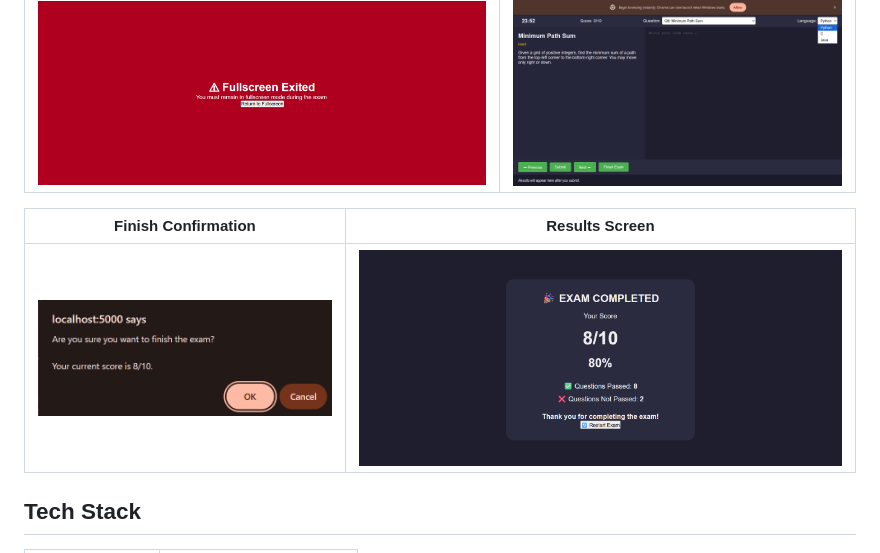
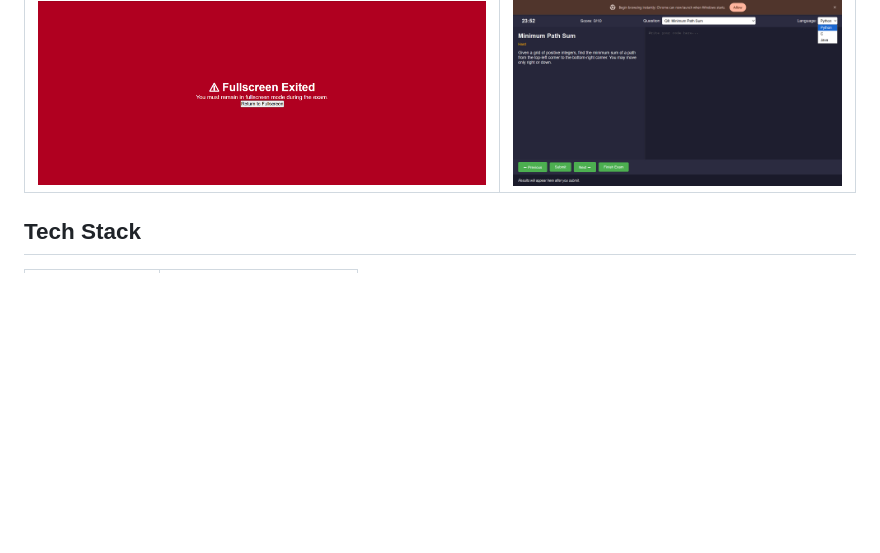
Before and after one commit to nageshwarik15-gif/coding-exam, a Markdown page: README.md, the part around the change. Rendered like a GitHub page; blank space fills up the shorter version.

Commit message:
Remove Finish Confirmation and Results Screen images
Removed Finish Confirmation and Results Screen sections from README.

```diff
--- a/README.md
+++ b/README.md
@@ -54,9 +54,6 @@ CodeArena lets students take a coding exam directly in the browser: they pick a
 |---|---|
 | ![Fullscreen Exited](03-fullscreen-enforcement.png) | ![Language Selector](04-language-selector.png) |
 
-| Finish Confirmation | Results Screen |
-|---|---|
-| ![Finish Exam Confirmation](05-finish-exam-confirm.png) | ![Exam Completed](06-exam-results.png) |
 
 ## Tech Stack
 
```
